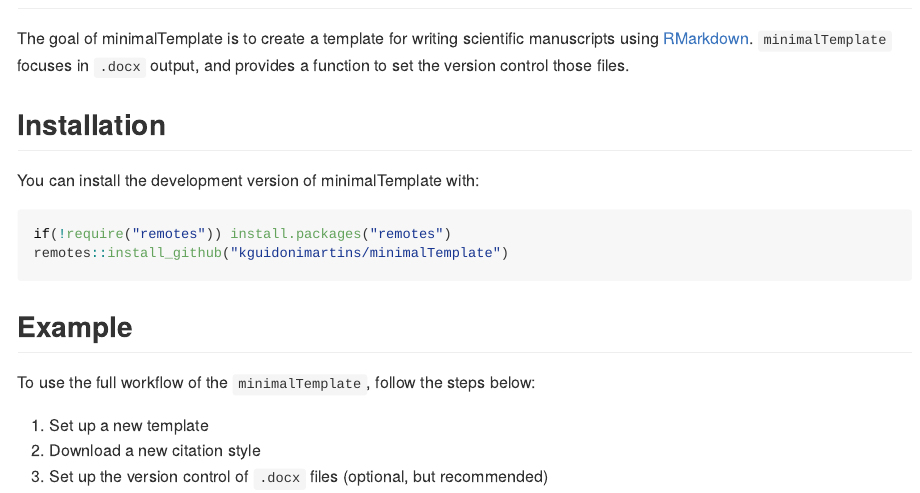
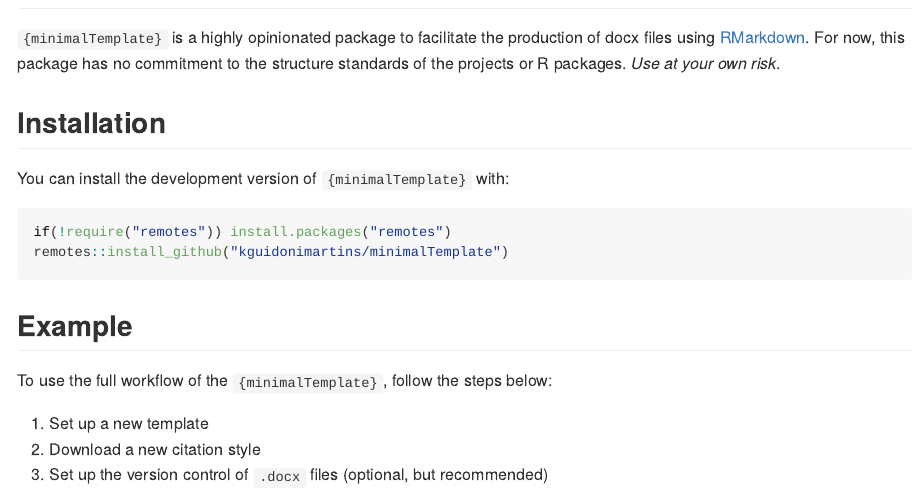
Before and after one commit to kguidonimartins/minimalTemplate, an R Markdown document (README.Rmd): the page in a window 1100 px wide, from 80 px down before the commit and from 110 px down after it. The pictures show the output file README.md that the author committed with the source, drawn offline in the style of GitHub; badge pictures from the web are left out.

Commit message:
update readme

````diff
--- a/README.Rmd
+++ b/README.Rmd
@@ -6,2 +6 @@ output: github_document
 
-The goal of minimalTemplate is to create a template for writing scientific manuscripts using [RMarkdown](https://rmarkdown.rstudio.com/). `minimalTemplate` focuses in `.docx` output, and provides a function to set the version control those files.
@@ -8,7 +11,10 @@ The goal of minimalTemplate is to create a template for writing scientific manus
+MIT](https://img.shields.io/badge/License-MIT-blue.svg)](https://opensource.org/licenses/MIT)
+
+`{minimalTemplate}` is a highly opinionated package to facilitate the production of docx files using [RMarkdown](https://rmarkdown.rstudio.com/). For now, this package has no commitment to the structure standards of the projects or R packages. *Use at your own risk*.
 
 ## Installation
 
-You can install the development version of minimalTemplate with:
+You can install the development version of `{minimalTemplate}` with:
 
 ``` r
 if(!require("remotes")) install.packages("remotes")
@@ -17,7 +23,7 @@ remotes::install_github("kguidonimartins/minimalTemplate")
 
 ## Example
 
-To use the full workflow of the `minimalTemplate`, follow the steps below:
+To use the full workflow of the `{minimalTemplate}`, follow the steps below:
 
 1. Set up a new template
 2. Download a new citation style
````
Also changed, not shown: README.md, README.Rmd (6 more changed lines).
